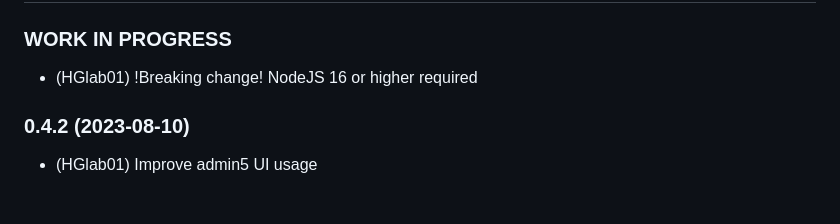
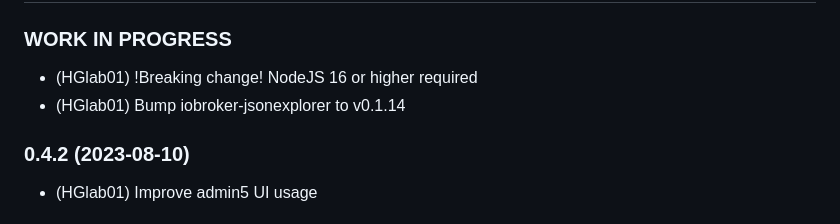
Before and after one commit to HGlab01/ioBroker.followthesun, a Markdown page: README.md, the part around the change. Rendered like a GitHub page.

```diff
--- a/README.md
+++ b/README.md
@@ -33,6 +33,7 @@ Solar-noon values for some days like today, tomorrow or beginn of spring/summer/
 
 ### __WORK IN PROGRESS__
 * (HGlab01) !Breaking change! NodeJS 16 or higher required
+* (HGlab01) Bump iobroker-jsonexplorer to v0.1.14
 
 ### 0.4.2 (2023-08-10)
 * (HGlab01) Improve admin5 UI usage
```
